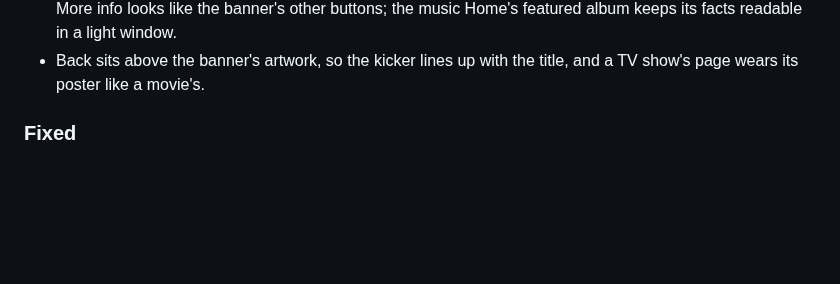
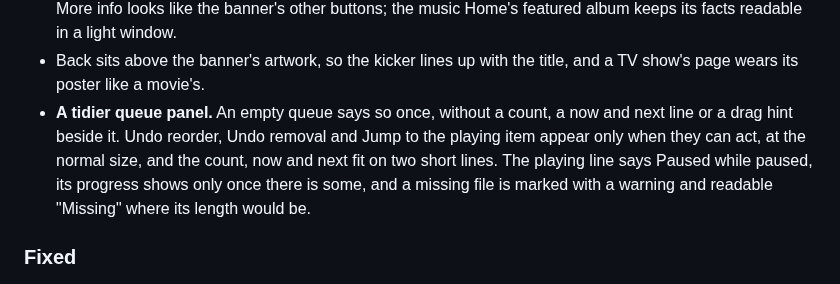
Before and after one commit to tochi-mba/rexplayer, a Markdown page: CHANGELOG.md, the part around the change. Drawn GitHub-style; blank space fills up the shorter version.

Commit message:
Note the tidier queue panel in the changelog

```diff
--- a/CHANGELOG.md
+++ b/CHANGELOG.md
@@ -31,6 +31,7 @@ Every version of rexplayer that reaches users, newest first. CI publishes a vers
 - A page about one thing (an album, an artist, a show, a movie's details) leaves out the library-wide search box.
 - The Browse billboard leaves the first shelf in view, its words sit on a shade that keeps them readable, and More info looks like the banner's other buttons; the music Home's featured album keeps its facts readable in a light window.
 - Back sits above the banner's artwork, so the kicker lines up with the title, and a TV show's page wears its poster like a movie's.
+- **A tidier queue panel.** An empty queue says so once, without a count, a now and next line or a drag hint beside it. Undo reorder, Undo removal and Jump to the playing item appear only when they can act, at the normal size, and the count, now and next fit on two short lines. The playing line says Paused while paused, its progress shows only once there is some, and a missing file is marked with a warning and readable "Missing" where its length would be.
 
 ### Fixed
 
```
